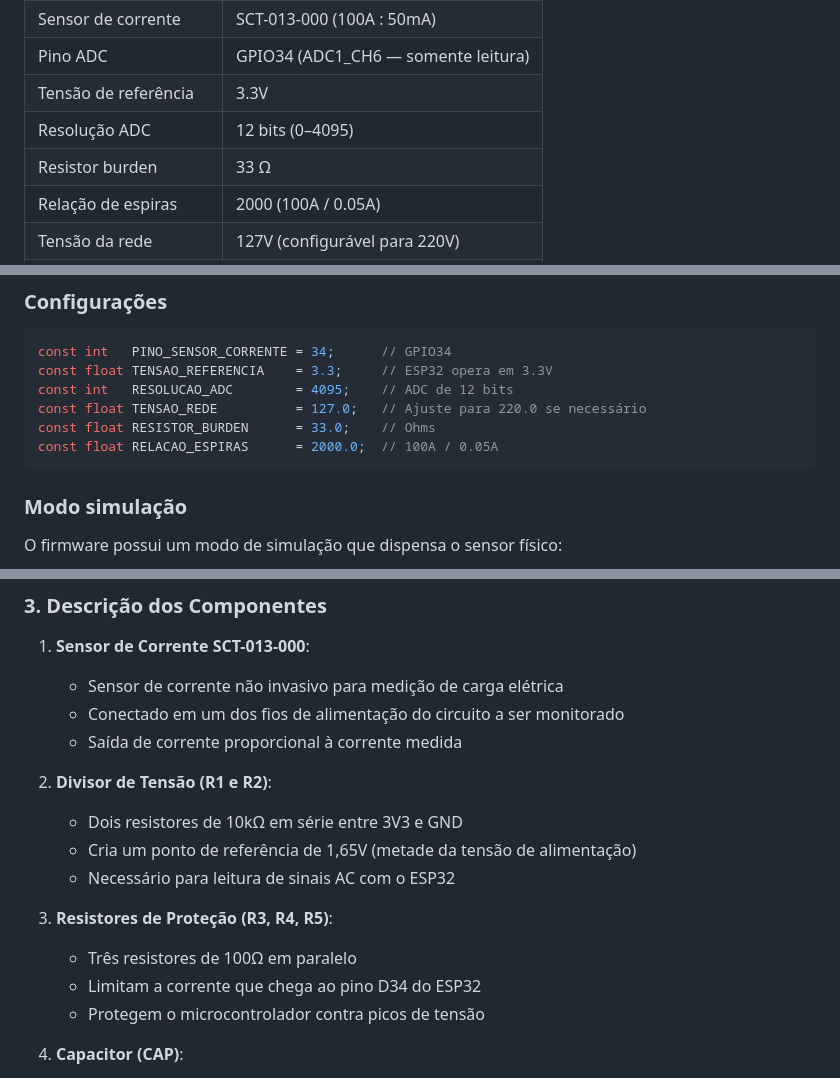
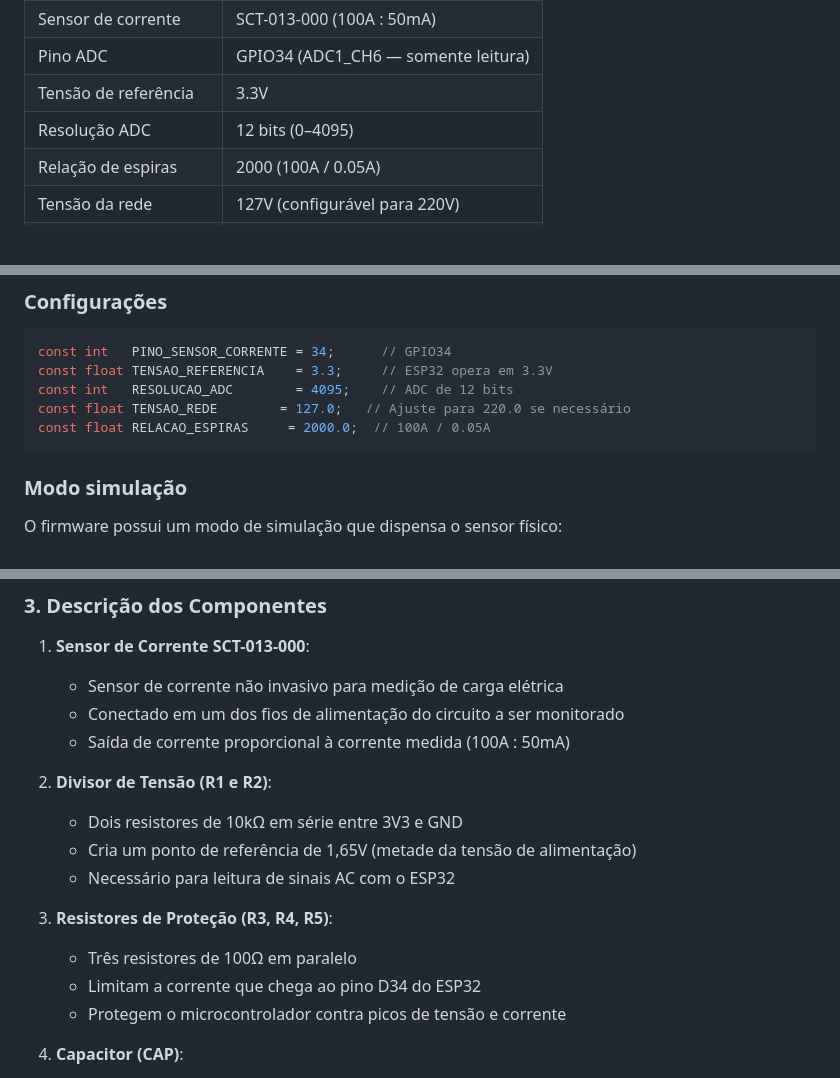
Before and after one commit to josemurilors/PI-SRAEI, a Markdown page: README.md, 3 parts joined by grey strips. Drawn GitHub-style; blank space fills up the shorter version.

Commit message:
Atualização da documentação para remover resistor burden e detalhar novos componentes

````diff
--- a/README.md
+++ b/README.md
@@ -40,7 +40,6 @@ Sistema de monitoramento energético IoT baseado em ESP32 com sensor de corrente
 | Pino ADC | GPIO34 (ADC1_CH6 — somente leitura) |
 | Tensão de referência | 3.3V |
 | Resolução ADC | 12 bits (0–4095) |
-| Resistor burden | 33 Ω |
 | Relação de espiras | 2000 (100A / 0.05A) |
 | Tensão da rede | 127V (configurável para 220V) |
 | Divisor de tensão | 2x 10kΩ resistores para bias de 1.65V |
@@ -61,9 +60,8 @@ Sistema de monitoramento energético IoT baseado em ESP32 com sensor de corrente
 const int   PINO_SENSOR_CORRENTE = 34;      // GPIO34
 const float TENSAO_REFERENCIA    = 3.3;     // ESP32 opera em 3.3V
 const int   RESOLUCAO_ADC        = 4095;    // ADC de 12 bits
-const float TENSAO_REDE          = 127.0;   // Ajuste para 220.0 se necessário
-const float RESISTOR_BURDEN      = 33.0;    // Ohms
-const float RELACAO_ESPIRAS      = 2000.0;  // 100A / 0.05A
+const float TENSAO_REDE        = 127.0;   // Ajuste para 220.0 se necessário
+const float RELACAO_ESPIRAS     = 2000.0;  // 100A / 0.05A
 ```
 
 ### Modo simulação
@@ -171,7 +169,7 @@ ESP32 DEVKIT V1          PROTOBOARD (Visualização Superior)
 1. **Sensor de Corrente SCT-013-000**:
    - Sensor de corrente não invasivo para medição de carga elétrica
    - Conectado em um dos fios de alimentação do circuito a ser monitorado
-   - Saída de corrente proporcional à corrente medida
+   - Saída de corrente proporcional à corrente medida (100A : 50mA)
 
 2. **Divisor de Tensão (R1 e R2)**:
    - Dois resistores de 10kΩ em série entre 3V3 e GND
@@ -181,7 +179,7 @@ ESP32 DEVKIT V1          PROTOBOARD (Visualização Superior)
 3. **Resistores de Proteção (R3, R4, R5)**:
    - Três resistores de 100Ω em paralelo
    - Limitam a corrente que chega ao pino D34 do ESP32
-   - Protegem o microcontrolador contra picos de tensão
+   - Protegem o microcontrolador contra picos de tensão e corrente
 
 4. **Capacitor (CAP)**:
    - Capacitor de 10µF conectado entre o ponto de bias e GND
````
